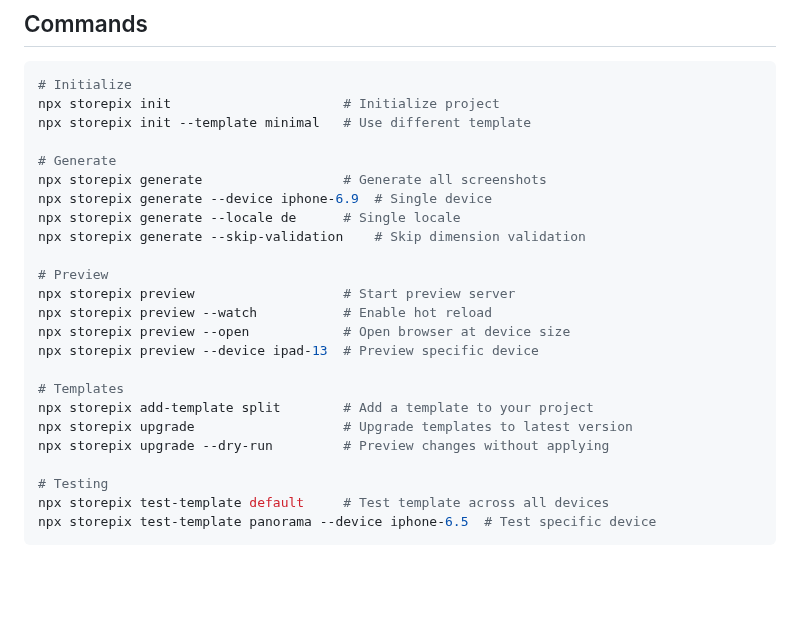
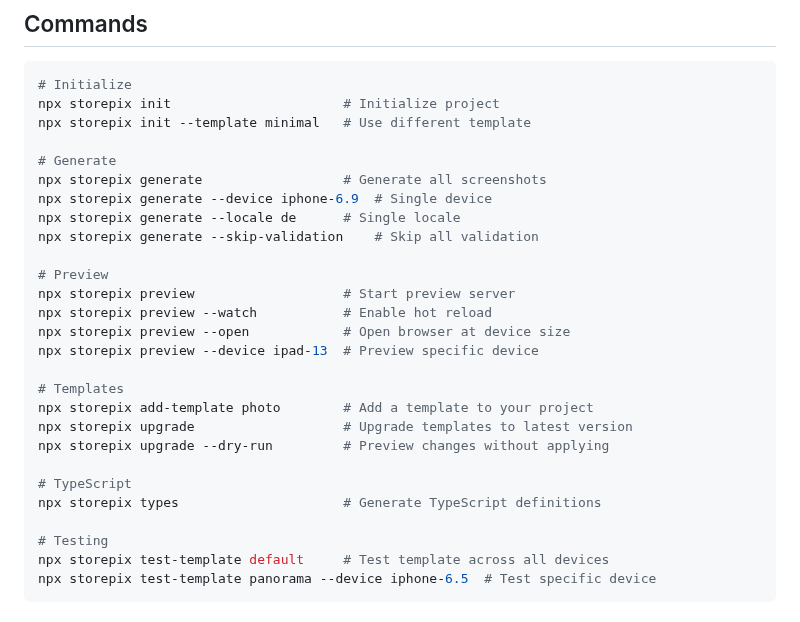
Before and after one commit to Madnex/storepix, a Markdown page: README.md, the part around one of its changes. GitHub-like rendering; blank space fills up the shorter version.

```diff
--- a/README.md
+++ b/README.md
@@ -85,7 +85,7 @@ npx storepix init --template minimal   # Use different template
 npx storepix generate                  # Generate all screenshots
 npx storepix generate --device iphone-6.9  # Single device
 npx storepix generate --locale de      # Single locale
-npx storepix generate --skip-validation    # Skip dimension validation
+npx storepix generate --skip-validation    # Skip all validation
 
 # Preview
 npx storepix preview                   # Start preview server
@@ -94,9 +94,12 @@ npx storepix preview --open            # Open browser at device size
 npx storepix preview --device ipad-13  # Preview specific device
 
 # Templates
-npx storepix add-template split        # Add a template to your project
+npx storepix add-template photo        # Add a template to your project
 npx storepix upgrade                   # Upgrade templates to latest version
 npx storepix upgrade --dry-run         # Preview changes without applying
+
+# TypeScript
+npx storepix types                     # Generate TypeScript definitions
 
 # Testing
 npx storepix test-template default     # Test template across all devices
```
Also changed, not shown: other parts of README.md (+62 -2 lines).
